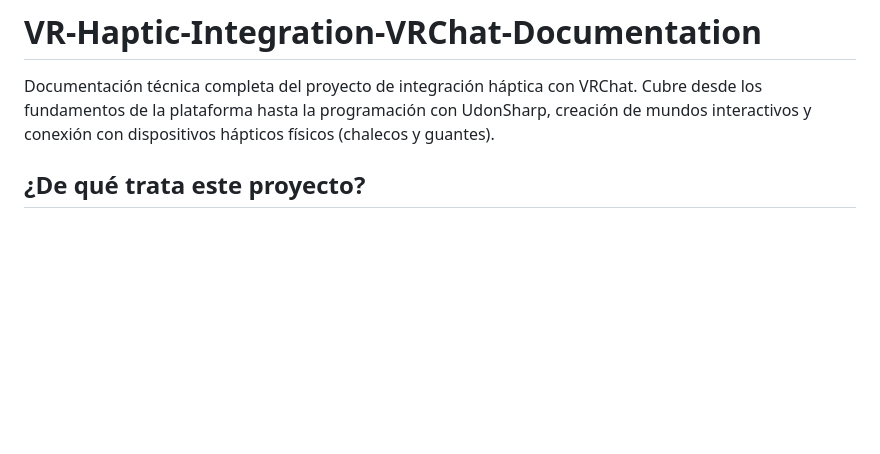
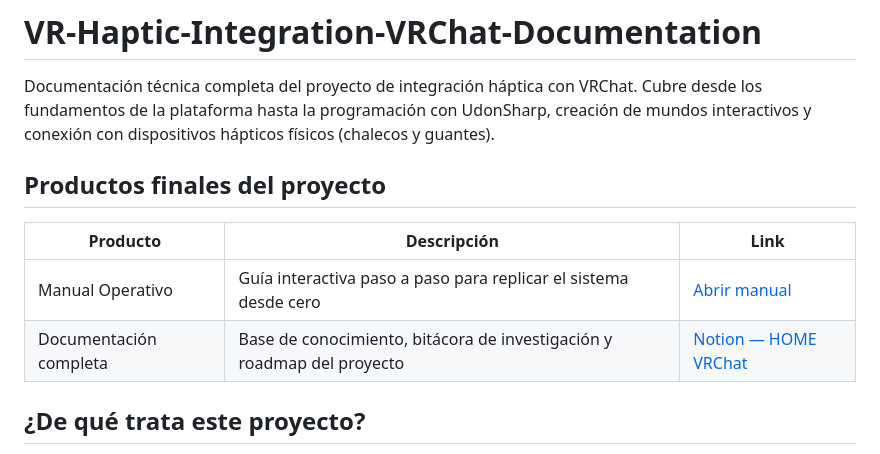
Before and after one commit to alexei-pastrana/VR-Haptic-Integration-VRChat-Documentation, a Markdown page: README.md, the part around the change. GitHub-like rendering; blank space fills up the shorter version.

Commit message:
Update README with final products information
Added final products section with descriptions and links.

```diff
--- a/README.md
+++ b/README.md
@@ -1,5 +1,11 @@
 # VR-Haptic-Integration-VRChat-Documentation
 Documentación técnica completa del proyecto de integración háptica con VRChat. Cubre desde los fundamentos de la plataforma hasta la programación con UdonSharp, creación de mundos interactivos y conexión con dispositivos hápticos físicos (chalecos y guantes).
+
+## Productos finales del proyecto
+| Producto | Descripción | Link |
+|----------------------------------|-------------|------|
+| Manual Operativo | Guía interactiva paso a paso para replicar el sistema desde cero | [Abrir manual](https://vrchat-guide.netlify.app) |
+| Documentación completa | Base de conocimiento, bitácora de investigación y roadmap del proyecto | [Notion — HOME VRChat](https://prairie-guan-bf4.notion.site/HOME-VRCHAT-30f1faedee6e8033baa0fb578c024d0f) |
 
 ## ¿De qué trata este proyecto?
 El objetivo es desarrollar dominio completo del ecosistema VRChat e integrar dispositivos hápticos reales (chaleco bHaptics, guantes LucidGloves) para que el usuario pueda **sentir físicamente** las interacciones dentro de un entorno de realidad virtual social.
```
